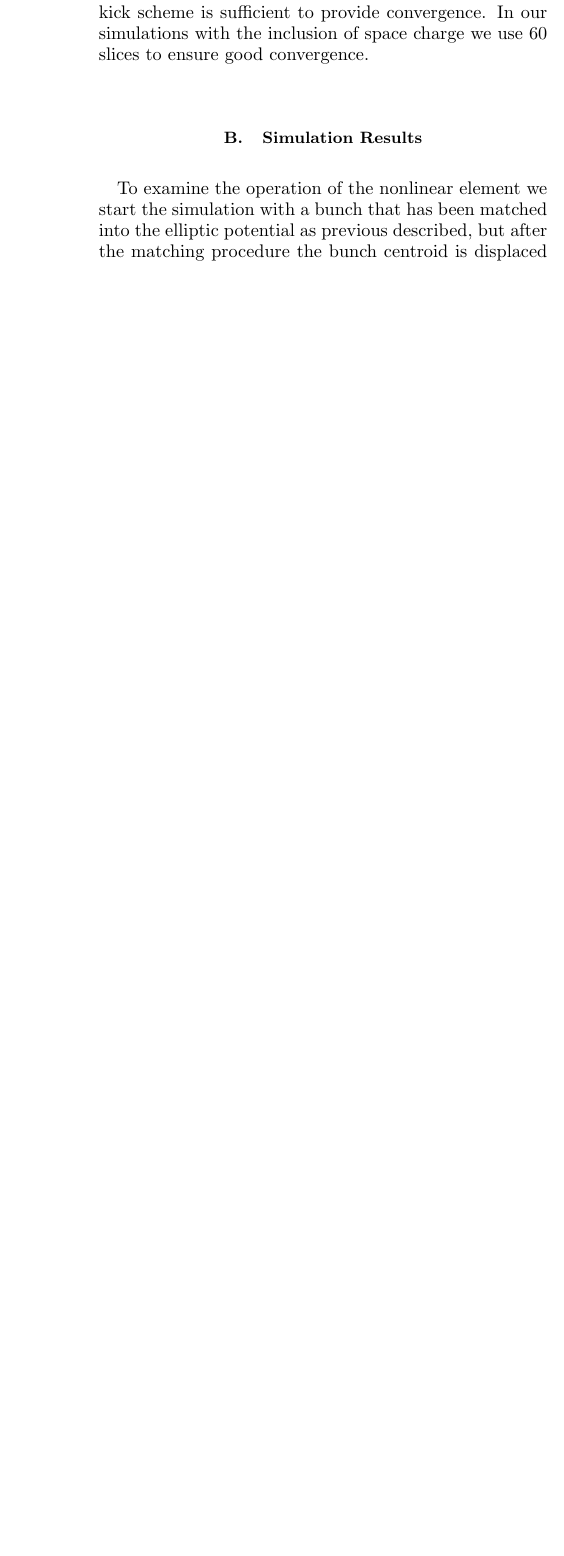
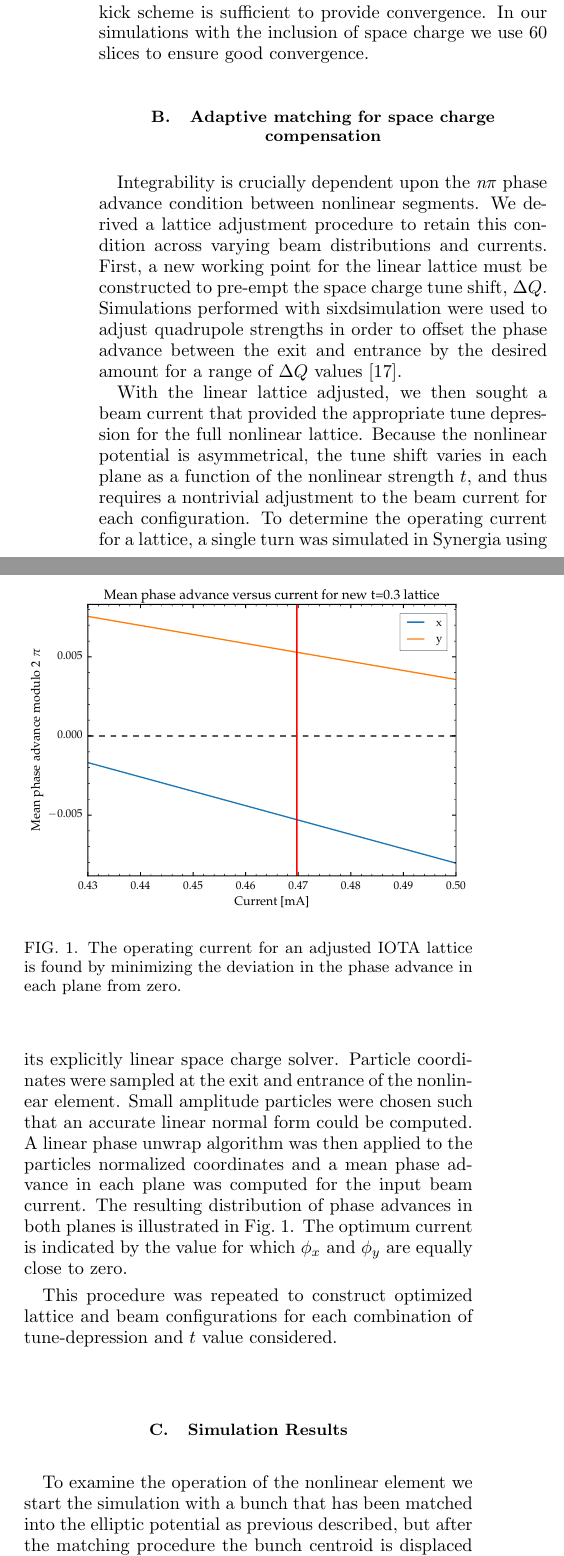
Before and after one commit to radiasoft/ioptics, a LaTeX paper (papers/iota_sc_17/nonlinear_decoherence_sc.tex): part of one column of page 2 of 3 before the commit and two parts of the columns of page 2 of 4 after it, the two joined at a grey line, cut so that both start at the same text, the shorter picture padded with empty space. Compiled offline with pdfLaTeX.

Commit message:
Updated nonlinear decoherence paper with discussion of lattice matching

```diff
--- a/papers/iota_sc_17/nonlinear_decoherence_sc.tex
+++ b/papers/iota_sc_17/nonlinear_decoherence_sc.tex
@@ -192,6 +192,20 @@ slices with the second order drift-kick scheme is sufficient to provide converge
 simulations with the inclusion of space charge we use 60 slices to ensure good
 convergence.
 
+\subsection{Adaptive matching for space charge compensation}
+
+Integrability is crucially dependent upon the $\emph{n} \pi$ phase advance condition between nonlinear segments. We derived a lattice adjustment procedure to retain this condition across varying beam distributions and currents. First, a new working point for the linear lattice must be constructed to pre-empt the space charge tune shift, $\Delta Q$. Simulations performed with sixdsimulation were used to adjust quadrupole strengths in order to offset the phase advance between the exit and entrance by the desired amount for a range of $\Delta Q$ values~\cite{Romanov_2016}.
+
+With the linear lattice adjusted, we then sought a beam current that provided the appropriate tune depression for the full nonlinear lattice. Because the nonlinear potential is asymmetrical, the tune shift varies in each plane as a function of the nonlinear strength $t$, and thus requires a nontrivial adjustment to the beam current for each configuration. To determine the operating current for a lattice, a single turn was simulated in Synergia using its explicitly linear space charge solver. Particle coordinates were sampled at the exit and entrance of the nonlinear element. Small amplitude particles were chosen such that an accurate linear normal form could be computed. A linear phase unwrap algorithm was then applied to the particles normalized coordinates and a mean phase advance in each plane was computed for the input beam current. The resulting distribution of phase advances in both planes is illustrated in Fig.~\ref{fig:phase_adjust}. The optimum current is indicated by the value for which $\phi_x$ and $\phi_y$ are equally close to zero.
+
+\begin{figure}
+	\includegraphics[width=\columnwidth]{adjusted_t0pt3phase.pdf}%
+	\caption{\label{fig:phase_adjust} The operating current for an adjusted IOTA lattice is found by minimizing the deviation in the phase advance in each plane from zero.}
+\end{figure}
+
+This procedure was repeated to construct optimized lattice and beam configurations for each combination of tune-depression and $t$ value considered.
+
+
 % Put \label in argument of \section for cross-referencing
 %\section{\label{}}
 \subsection{Simulation Results}
```
Also changed, not shown: papers/iota_sc_17/hall.bib (+10 -1 lines), papers/iota_sc_17/figures/adjusted_t0pt3phase.pdf (added), papers/iota_sc_17/figures/standard_t0pt3_phase.pdf (added), papers/iota_sc_17/nonlinear_decoherence_sc.bbl, papers/iota_sc_17/nonlinear_decoherence_sc.pdf, 3 other files.
